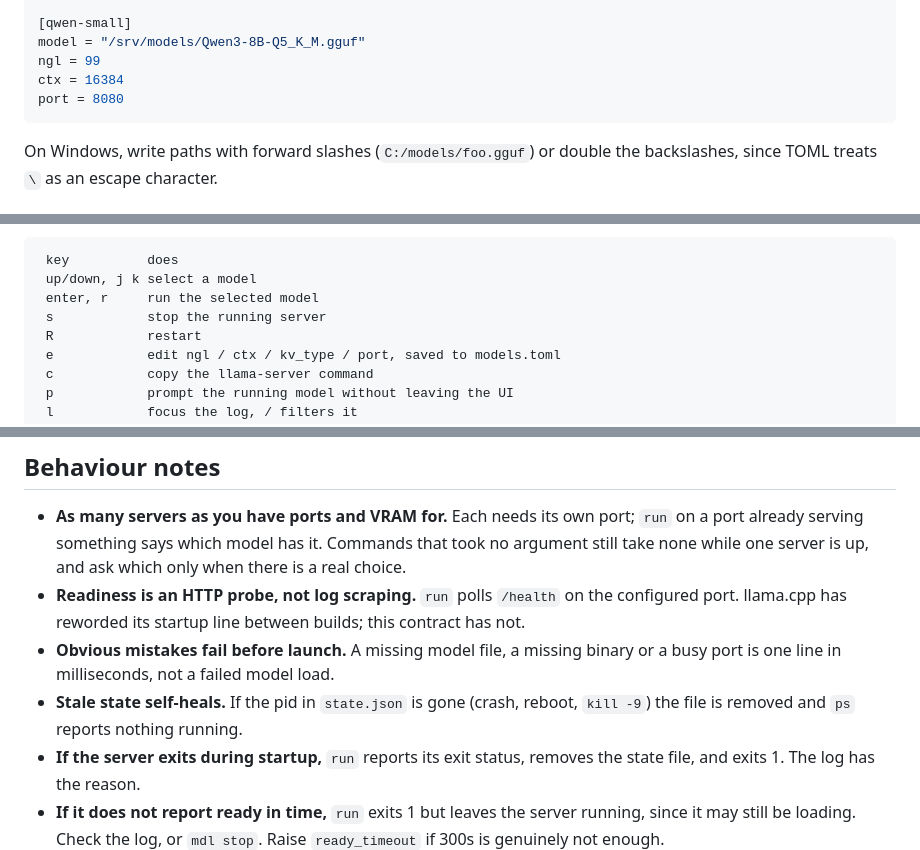
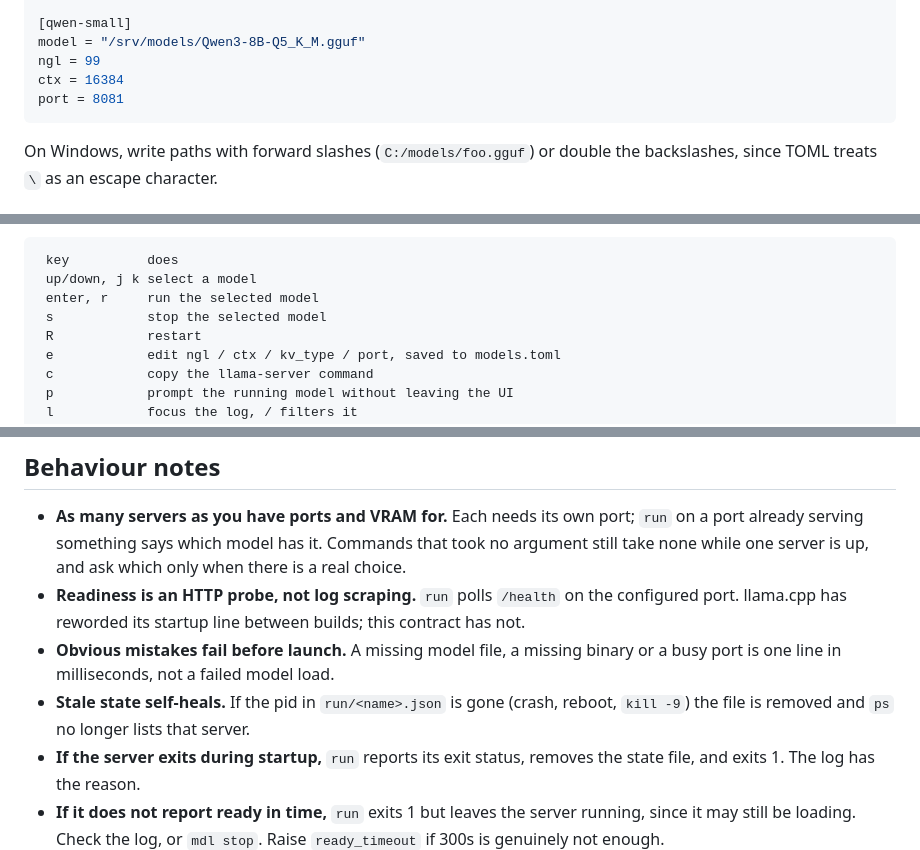
Before and after one commit to diverseau/llama-mdl, a Markdown page: README.md, 3 parts joined by grey strips. Drawn GitHub-style.

Commit message:
Correct multi-server README examples (#2)

````diff
--- a/README.md
+++ b/README.md
@@ -78,7 +78,7 @@ port = 8080
 model = "/srv/models/Qwen3-8B-Q5_K_M.gguf"
 ngl = 99
 ctx = 16384
-port = 8080
+port = 8081
 ```
 
 On Windows, write paths with forward slashes (`C:/models/foo.gguf`) or double
@@ -191,7 +192,7 @@ sparkline, busy slots, and a colour-coded log tail.
  key          does
  up/down, j k select a model
  enter, r     run the selected model
- s            stop the running server
+ s            stop the selected model
  R            restart
  e            edit ngl / ctx / kv_type / port, saved to models.toml
  c            copy the llama-server command
@@ -262,8 +263,8 @@ same layout lives under `%USERPROFILE%`.
   this contract has not.
 - **Obvious mistakes fail before launch.** A missing model file, a missing
   binary or a busy port is one line in milliseconds, not a failed model load.
-- **Stale state self-heals.** If the pid in `state.json` is gone (crash, reboot,
-  `kill -9`) the file is removed and `ps` reports nothing running.
+- **Stale state self-heals.** If the pid in `run/<name>.json` is gone (crash,
+  reboot, `kill -9`) the file is removed and `ps` no longer lists that server.
 - **If the server exits during startup,** `run` reports its exit status, removes
   the state file, and exits 1. The log has the reason.
 - **If it does not report ready in time,** `run` exits 1 but leaves the server
````
Also changed, not shown: other parts of README.md (+3 -2 lines).
